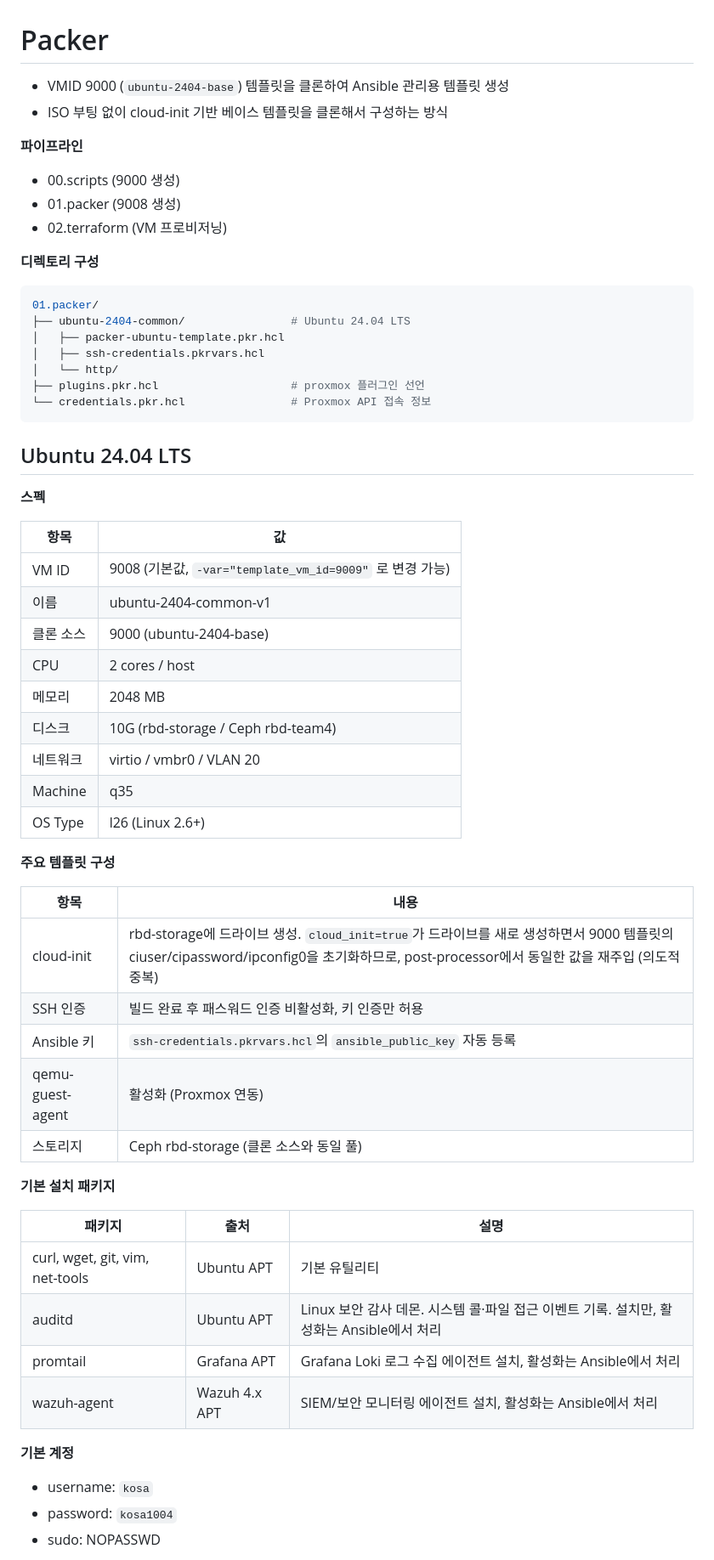
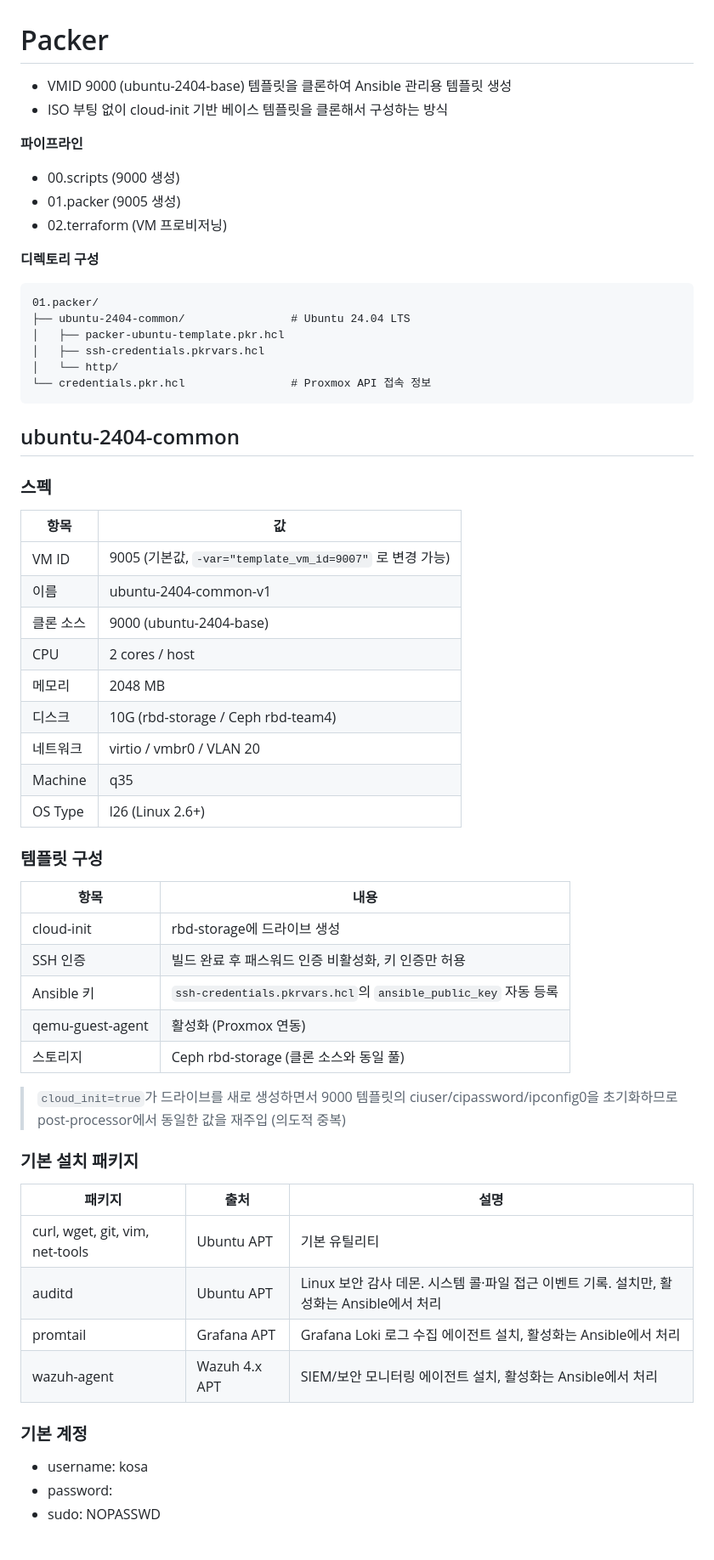
Before and after one commit to sjungwon03/kosa-final-project, a Markdown page: 01.packer/README.md, the part around one of its changes. Shown at 85% size. Drawn GitHub-style.

````diff
--- a/01.packer/README.md
+++ b/01.packer/README.md
@@ -1,35 +1,32 @@
 # Packer
 
-- VMID 9000 (`ubuntu-2404-base`) 템플릿을 클론하여 Ansible 관리용 템플릿 생성
+- VMID 9000 (ubuntu-2404-base) 템플릿을 클론하여 Ansible 관리용 템플릿 생성
 - ISO 부팅 없이 cloud-init 기반 베이스 템플릿을 클론해서 구성하는 방식
-
 
 **파이프라인**
 - 00.scripts (9000 생성)
-- 01.packer (9008 생성)
+- 01.packer (9005 생성)
 - 02.terraform (VM 프로비저닝)
 
-
 **디렉토리 구성**
-```bash
+```
 01.packer/
 ├── ubuntu-2404-common/                # Ubuntu 24.04 LTS
 │   ├── packer-ubuntu-template.pkr.hcl
 │   ├── ssh-credentials.pkrvars.hcl
 │   └── http/
-├── plugins.pkr.hcl                    # proxmox 플러그인 선언
 └── credentials.pkr.hcl                # Proxmox API 접속 정보
 ```
 
 
 
-## Ubuntu 24.04 LTS
+## ubuntu-2404-common
 
-**스펙**
+### 스펙
 
 | 항목 | 값 |
 |---|---|
-| VM ID | 9008 (기본값, `-var="template_vm_id=9009"` 로 변경 가능) |
+| VM ID | 9005 (기본값, `-var="template_vm_id=9007"` 로 변경 가능) |
 | 이름 | ubuntu-2404-common-v1 |
 | 클론 소스 | 9000 (ubuntu-2404-base) |
 | CPU | 2 cores / host |
@@ -39,17 +36,19 @@
 | Machine | q35 |
 | OS Type | l26 (Linux 2.6+) |
 
-**주요 템플릿 구성**
+### 템플릿 구성
 
 | 항목 | 내용 |
 |---|---|
-| cloud-init | rbd-storage에 드라이브 생성. `cloud_init=true`가 드라이브를 새로 생성하면서 9000 템플릿의 ciuser/cipassword/ipconfig0을 초기화하므로, post-processor에서 동일한 값을 재주입 (의도적 중복) |
+| cloud-init | rbd-storage에 드라이브 생성 |
 | SSH 인증 | 빌드 완료 후 패스워드 인증 비활성화, 키 인증만 허용 |
 | Ansible 키 | `ssh-credentials.pkrvars.hcl`의 `ansible_public_key` 자동 등록 |
 | qemu-guest-agent | 활성화 (Proxmox 연동) |
 | 스토리지 | Ceph rbd-storage (클론 소스와 동일 풀) |
 
-**기본 설치 패키지**
+> `cloud_init=true`가 드라이브를 새로 생성하면서 9000 템플릿의 ciuser/cipassword/ipconfig0을 초기화하므로 post-processor에서 동일한 값을 재주입 (의도적 중복)
+
+### 기본 설치 패키지
 
 | 패키지 | 출처 | 설명 |
 |---|---|---|
@@ -58,8 +57,8 @@
 | promtail | Grafana APT | Grafana Loki 로그 수집 에이전트 설치, 활성화는 Ansible에서 처리 |
 | wazuh-agent | Wazuh 4.x APT | SIEM/보안 모니터링 에이전트 설치, 활성화는 Ansible에서 처리 |
 
-**기본 계정**
-- username: `kosa`
-- password: `kosa1004`
+### 기본 계정
+- username: kosa
+- password:
 - sudo: NOPASSWD
 
````
Also changed, not shown: other parts of 01.packer/README.md (+28 -27 lines).
